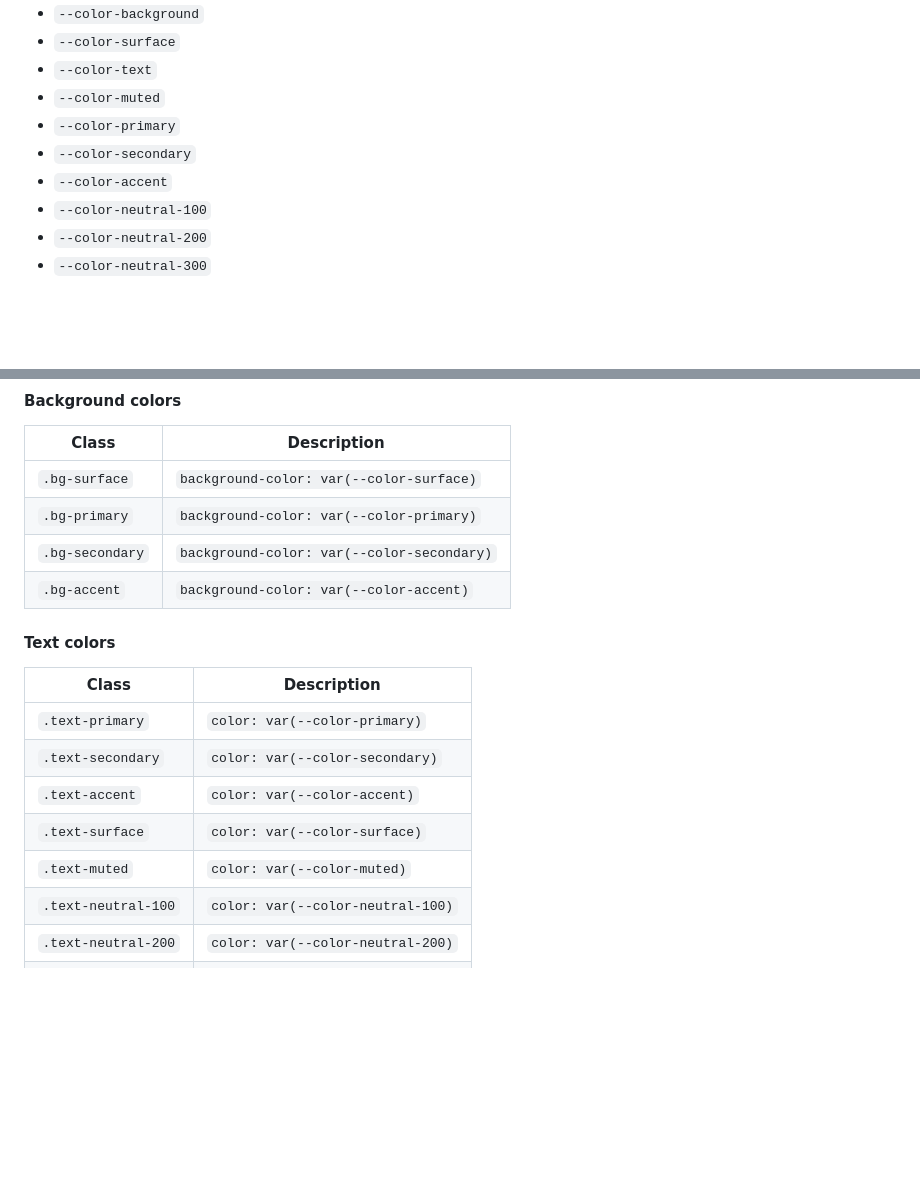
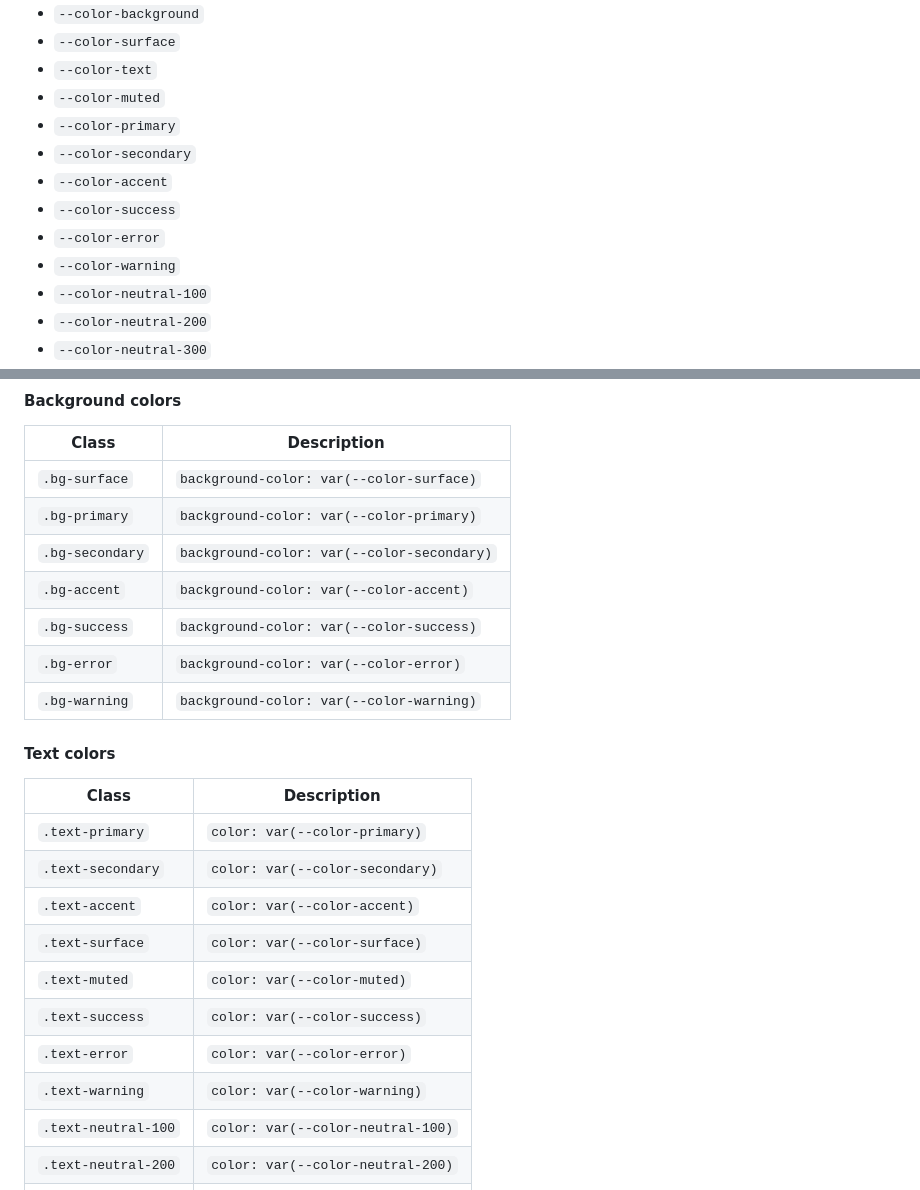
Before and after one commit to Cantilux/breakouts, a Markdown page: README.md, 2 parts joined by grey strips. Rendered like a GitHub page; blank space fills up the shorter version.

Commit message:
readme: add success, error, and warning color variables and styles

```diff
--- a/README.md
+++ b/README.md
@@ -128,6 +128,9 @@ The following tokens are always available:
 - `--color-primary`
 - `--color-secondary`
 - `--color-accent`
+- `--color-success`
+- `--color-error`
+- `--color-warning`
 - `--color-neutral-100`
 - `--color-neutral-200`
 - `--color-neutral-300`
@@ -148,6 +151,9 @@ The following tokens are always available:
 | `.bg-primary`   | `background-color: var(--color-primary)`   |
 | `.bg-secondary` | `background-color: var(--color-secondary)` |
 | `.bg-accent`    | `background-color: var(--color-accent)`    |
+| `.bg-success`   | `background-color: var(--color-success)`   |
+| `.bg-error`     | `background-color: var(--color-error)`     |
+| `.bg-warning`   | `background-color: var(--color-warning)`   |
 
 #### Text colors
 
@@ -158,6 +164,9 @@ The following tokens are always available:
 | `.text-accent`     | `color: var(--color-accent)`              |
 | `.text-surface`    | `color: var(--color-surface)`             |
 | `.text-muted`      | `color: var(--color-muted)`               |
+| `.text-success`    | `color: var(--color-success)`             |
+| `.text-error`      | `color: var(--color-error)`               |
+| `.text-warning`    | `color: var(--color-warning)`             |
 | `.text-neutral-100`| `color: var(--color-neutral-100)`         |
 | `.text-neutral-200`| `color: var(--color-neutral-200)`         |
 | `.text-neutral-300`| `color: var(--color-neutral-300)`         |
```
